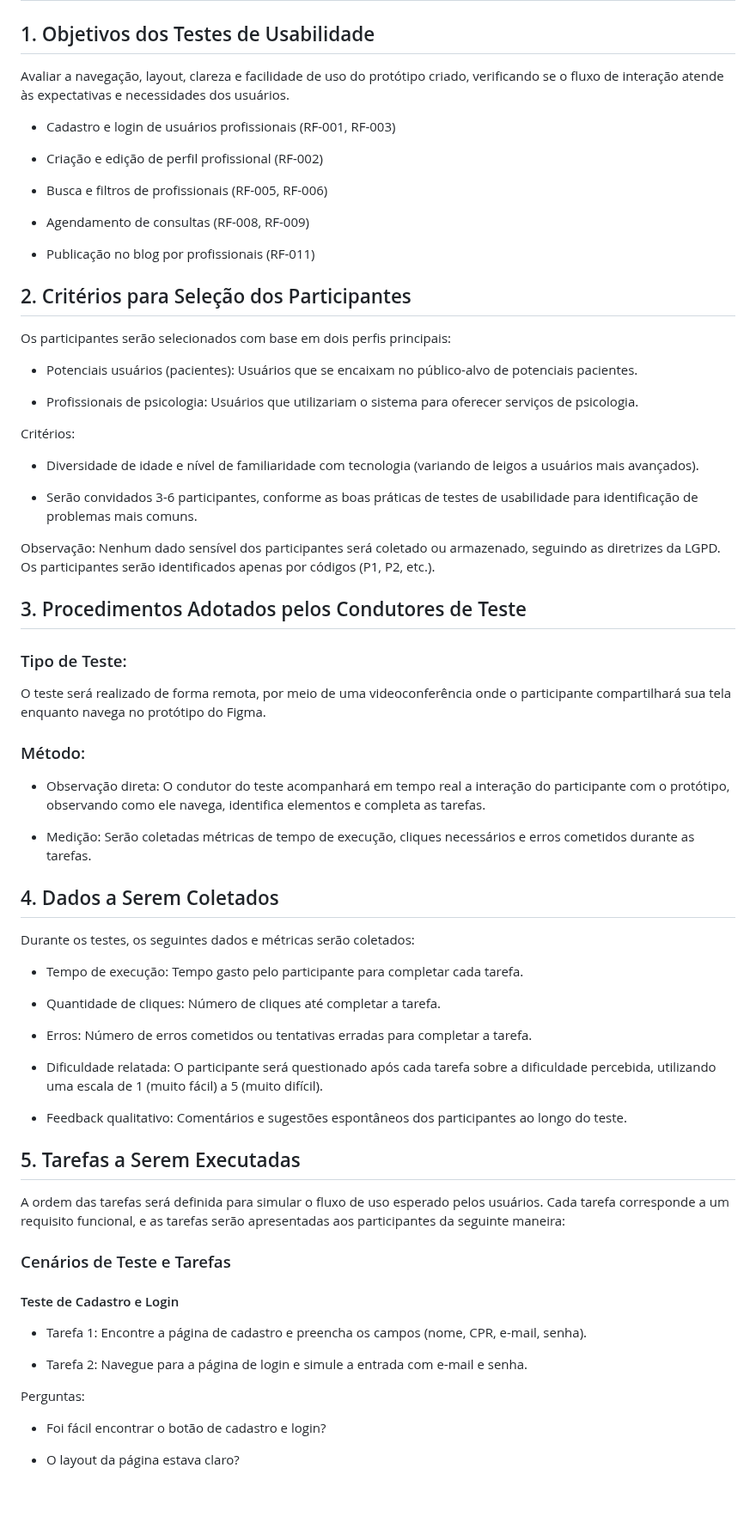
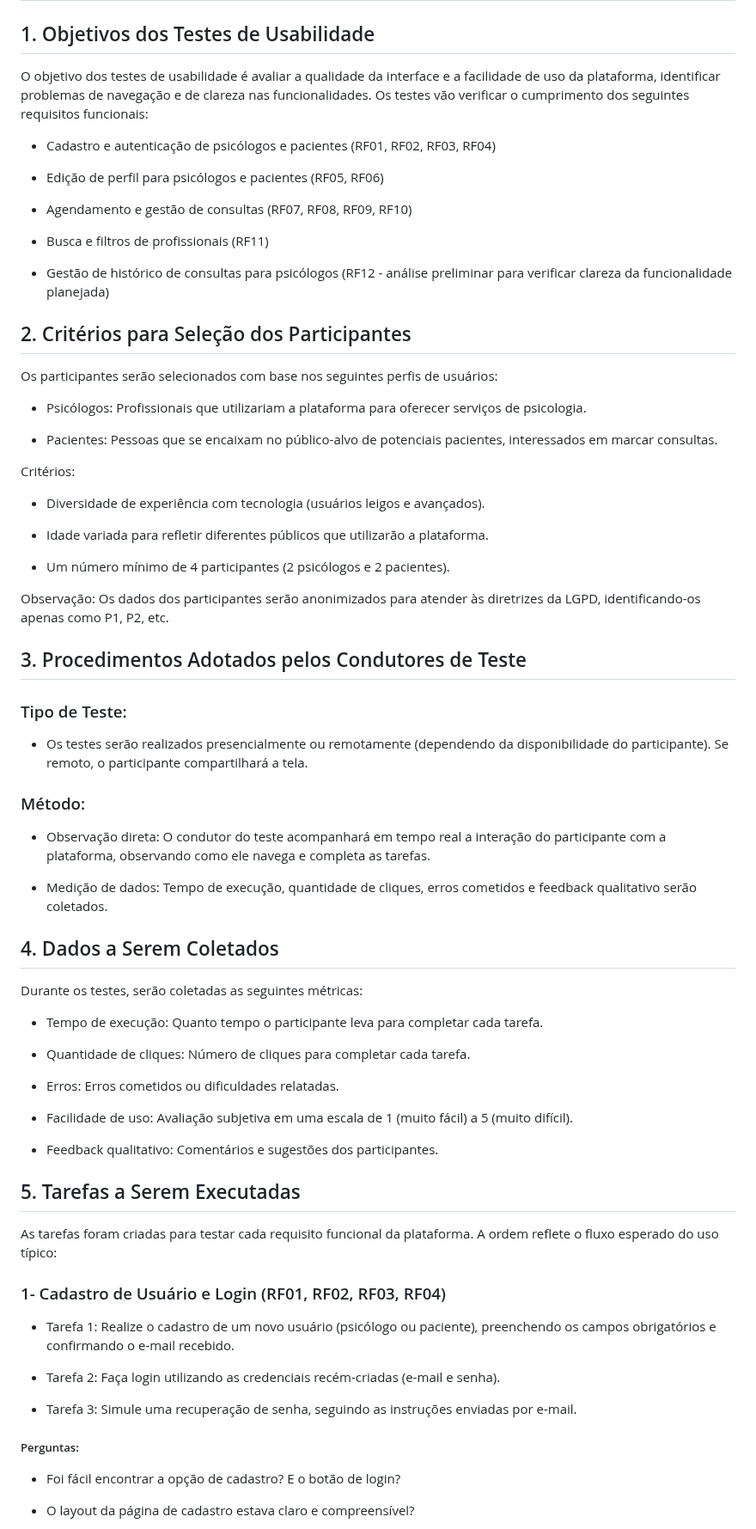
Before and after one commit to emersonjuunior/psiconexao, a Markdown page: docs/10-Plano de Testes de Usabilidade.md, the part around one of its changes. Shown at 86% size. Drawn GitHub-style; blank space fills up the shorter version.

```diff
--- a/docs/10-Plano de Testes de Usabilidade.md
+++ b/docs/10-Plano de Testes de Usabilidade.md
@@ -3,83 +3,81 @@
 
 ## 1. Objetivos dos Testes de Usabilidade
 
-Avaliar a navegação, layout, clareza e facilidade de uso do protótipo criado, verificando se o fluxo de interação atende às expectativas e necessidades dos usuários.
+O objetivo dos testes de usabilidade é avaliar a qualidade da interface e a facilidade de uso da plataforma, identificar problemas de navegação e de clareza nas funcionalidades. Os testes vão verificar o cumprimento dos seguintes requisitos funcionais:
 
-- Cadastro e login de usuários profissionais (RF-001, RF-003)
+- Cadastro e autenticação de psicólogos e pacientes (RF01, RF02, RF03, RF04)
 
-- Criação e edição de perfil profissional (RF-002)
+- Edição de perfil para psicólogos e pacientes (RF05, RF06)
 
-- Busca e filtros de profissionais (RF-005, RF-006)
+- Agendamento e gestão de consultas (RF07, RF08, RF09, RF10)
 
-- Agendamento de consultas (RF-008, RF-009)
+- Busca e filtros de profissionais (RF11)
 
-- Publicação no blog por profissionais (RF-011)
-
-
+- Gestão de histórico de consultas para psicólogos (RF12 - análise preliminar para verificar clareza da funcionalidade planejada)
 
 ## 2. Critérios para Seleção dos Participantes
 
-Os participantes serão selecionados com base em dois perfis principais:
+Os participantes serão selecionados com base nos seguintes perfis de usuários:
 
-- Potenciais usuários (pacientes): Usuários que se encaixam no público-alvo de potenciais pacientes.
+- Psicólogos: Profissionais que utilizariam a plataforma para oferecer serviços de psicologia.
 
-- Profissionais de psicologia: Usuários que utilizariam o sistema para oferecer serviços de psicologia.
+- Pacientes: Pessoas que se encaixam no público-alvo de potenciais pacientes, interessados em marcar consultas.
 
 Critérios:
 
-- Diversidade de idade e nível de familiaridade com tecnologia (variando de leigos a usuários mais avançados).
+- Diversidade de experiência com tecnologia (usuários leigos e avançados).
 
-- Serão convidados 3-6 participantes, conforme as boas práticas de testes de usabilidade para identificação de problemas mais comuns.
+- Idade variada para refletir diferentes públicos que utilizarão a plataforma.
 
-Observação: Nenhum dado sensível dos participantes será coletado ou armazenado, seguindo as diretrizes da LGPD. Os participantes serão identificados apenas por códigos (P1, P2, etc.).
+- Um número mínimo de 4 participantes (2 psicólogos e 2 pacientes).
 
+Observação: Os dados dos participantes serão anonimizados para atender às diretrizes da LGPD, identificando-os apenas como P1, P2, etc.
 
 
 ## 3. Procedimentos Adotados pelos Condutores de Teste
 
 ### Tipo de Teste:
 
-O teste será realizado de forma remota, por meio de uma videoconferência onde o participante compartilhará sua tela enquanto navega no protótipo do Figma.
+- Os testes serão realizados presencialmente ou remotamente (dependendo da disponibilidade do participante). Se remoto, o participante compartilhará a tela.
 
 ### Método:
 
-- Observação direta: O condutor do teste acompanhará em tempo real a interação do participante com o protótipo, observando como ele navega, identifica elementos e completa as tarefas.
+- Observação direta: O condutor do teste acompanhará em tempo real a interação do participante com a plataforma, observando como ele navega e completa as tarefas.
 
-- Medição: Serão coletadas métricas de tempo de execução, cliques necessários e erros cometidos durante as tarefas.
+- Medição de dados: Tempo de execução, quantidade de cliques, erros cometidos e feedback qualitativo serão coletados.
 
 
 
 ## 4. Dados a Serem Coletados
 
-Durante os testes, os seguintes dados e métricas serão coletados:
+Durante os testes, serão coletadas as seguintes métricas:
 
-- Tempo de execução: Tempo gasto pelo participante para completar cada tarefa.
+- Tempo de execução: Quanto tempo o participante leva para completar cada tarefa.
 
-- Quantidade de cliques: Número de cliques até completar a tarefa.
+- Quantidade de cliques: Número de cliques para completar cada tarefa.
 
-- Erros: Número de erros cometidos ou tentativas erradas para completar a tarefa.
+- Erros: Erros cometidos ou dificuldades relatadas.
 
-- Dificuldade relatada: O participante será questionado após cada tarefa sobre a dificuldade percebida, utilizando uma escala de 1 (muito fácil) a 5 (muito difícil).
+- Facilidade de uso: Avaliação subjetiva em uma escala de 1 (muito fácil) a 5 (muito difícil).
 
-- Feedback qualitativo: Comentários e sugestões espontâneos dos participantes ao longo do teste.
-
+- Feedback qualitativo: Comentários e sugestões dos participantes.
 
 
 ## 5. Tarefas a Serem Executadas
 
-A ordem das tarefas será definida para simular o fluxo de uso esperado pelos usuários. Cada tarefa corresponde a um requisito funcional, e as tarefas serão apresentadas aos participantes da seguinte maneira:
+As tarefas foram criadas para testar cada requisito funcional da plataforma. A ordem reflete o fluxo esperado do uso típico:
 
-### Cenários de Teste e Tarefas
+### 1- Cadastro de Usuário e Login (RF01, RF02, RF03, RF04)
 
-#### Teste de Cadastro e Login
+- Tarefa 1: Realize o cadastro de um novo usuário (psicólogo ou paciente), preenchendo os campos obrigatórios e confirmando o e-mail recebido.
 
-- Tarefa 1: Encontre a página de cadastro e preencha os campos (nome, CPR, e-mail, senha).
+- Tarefa 2: Faça login utilizando as credenciais recém-criadas (e-mail e senha).
 
-- Tarefa 2: Navegue para a página de login e simule a entrada com e-mail e senha.
+- Tarefa 3: Simule uma recuperação de senha, seguindo as instruções enviadas por e-mail.
 
-Perguntas:
+##### Perguntas:
 
-- Foi fácil encontrar o botão de cadastro e login?
+- Foi fácil encontrar a opção de cadastro? E o botão de login?
 
-- O layout da página estava claro?
+- O layout da página de cadastro estava claro e compreensível?
 
```
Also changed, not shown: other parts of docs/10-Plano de Testes de Usabilidade.md (+81 -71 lines).
